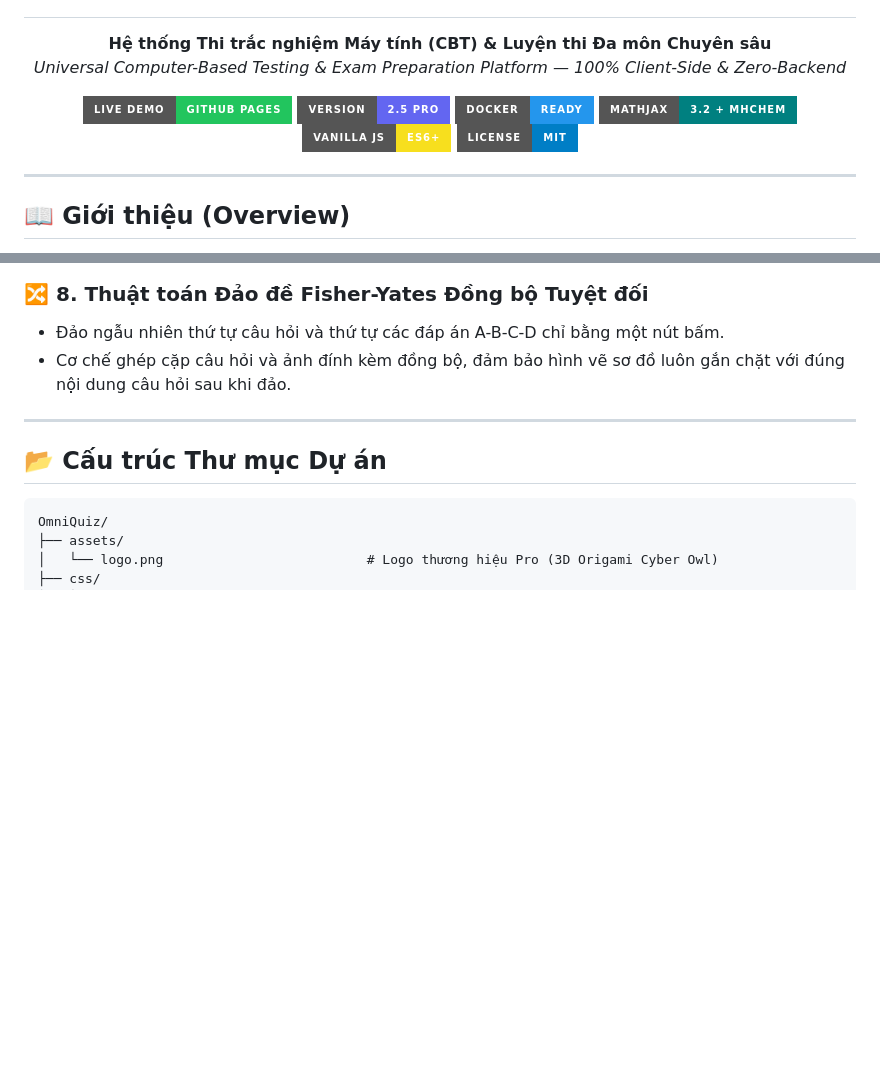
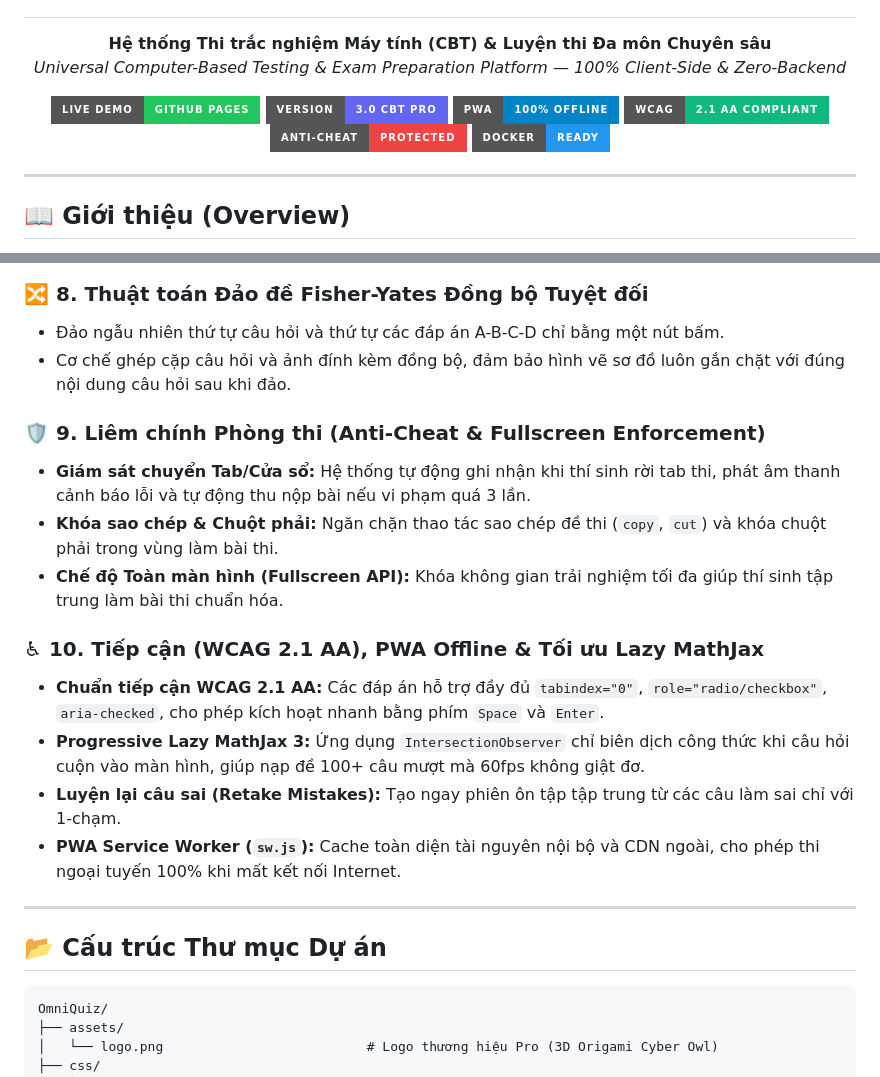
Before and after one commit to Harilowji/OmniQuiz, a Markdown page: README.md, 2 parts joined by grey strips. GitHub-like rendering; badges without logos; blank space fills up the shorter version.

Commit message:
docs: update README with v3.0 CBT standards, anti-cheat, WCAG a11y, and PWA offline specs

```diff
--- a/README.md
+++ b/README.md
@@ -7,11 +7,11 @@
 
 <p align="center">
   <a href="https://harilowji.github.io/OmniQuiz/"><img src="https://img.shields.io/badge/Live_Demo-GitHub_Pages-22c55e?style=for-the-badge&logo=github&logoColor=white" alt="Live Demo" /></a>
-  <img src="https://img.shields.io/badge/Version-2.5_Pro-6366f1?style=for-the-badge" alt="Version 2.5 Pro" />
+  <img src="https://img.shields.io/badge/Version-3.0_CBT_Pro-6366f1?style=for-the-badge" alt="Version 3.0 Pro" />
+  <img src="https://img.shields.io/badge/PWA-100%25_Offline-0284c7?style=for-the-badge&logo=pwa&logoColor=white" alt="PWA Offline" />
+  <img src="https://img.shields.io/badge/WCAG-2.1_AA_Compliant-10b981?style=for-the-badge" alt="WCAG 2.1 AA" />
+  <img src="https://img.shields.io/badge/Anti--Cheat-Protected-ef4444?style=for-the-badge" alt="Anti-Cheat Protected" />
   <img src="https://img.shields.io/badge/Docker-Ready-2496ED?style=for-the-badge&logo=docker&logoColor=white" alt="Docker Ready" />
-  <img src="https://img.shields.io/badge/MathJax-3.2_%2B_mhchem-008080?style=for-the-badge" alt="MathJax 3.2" />
-  <img src="https://img.shields.io/badge/Vanilla_JS-ES6+-F7DF1E?style=for-the-badge&logo=javascript&logoColor=black" alt="Vanilla JS" />
-  <img src="https://img.shields.io/badge/License-MIT-blue?style=for-the-badge" alt="License MIT" />
 </p>
 
 ---
@@ -75,6 +75,17 @@
 ### 🔀 8. Thuật toán Đảo đề Fisher-Yates Đồng bộ Tuyệt đối
 - Đảo ngẫu nhiên thứ tự câu hỏi và thứ tự các đáp án A-B-C-D chỉ bằng một nút bấm.
 - Cơ chế ghép cặp câu hỏi và ảnh đính kèm đồng bộ, đảm bảo hình vẽ sơ đồ luôn gắn chặt với đúng nội dung câu hỏi sau khi đảo.
+
+### 🛡️ 9. Liêm chính Phòng thi (Anti-Cheat & Fullscreen Enforcement)
+- **Giám sát chuyển Tab/Cửa sổ:** Hệ thống tự động ghi nhận khi thí sinh rời tab thi, phát âm thanh cảnh báo lỗi và tự động thu nộp bài nếu vi phạm quá 3 lần.
+- **Khóa sao chép & Chuột phải:** Ngăn chặn thao tác sao chép đề thi (`copy`, `cut`) và khóa chuột phải trong vùng làm bài thi.
+- **Chế độ Toàn màn hình (Fullscreen API):** Khóa không gian trải nghiệm tối đa giúp thí sinh tập trung làm bài thi chuẩn hóa.
+
+### ♿ 10. Tiếp cận (WCAG 2.1 AA), PWA Offline & Tối ưu Lazy MathJax
+- **Chuẩn tiếp cận WCAG 2.1 AA:** Các đáp án hỗ trợ đầy đủ `tabindex="0"`, `role="radio/checkbox"`, `aria-checked`, cho phép kích hoạt nhanh bằng phím `Space` và `Enter`.
+- **Progressive Lazy MathJax 3:** Ứng dụng `IntersectionObserver` chỉ biên dịch công thức khi câu hỏi cuộn vào màn hình, giúp nạp đề 100+ câu mượt mà 60fps không giật đơ.
+- **Luyện lại câu sai (Retake Mistakes):** Tạo ngay phiên ôn tập tập trung từ các câu làm sai chỉ với 1-chạm.
+- **PWA Service Worker (`sw.js`):** Cache toàn diện tài nguyên nội bộ và CDN ngoài, cho phép thi ngoại tuyến 100% khi mất kết nối Internet.
 
 ---
 
```
